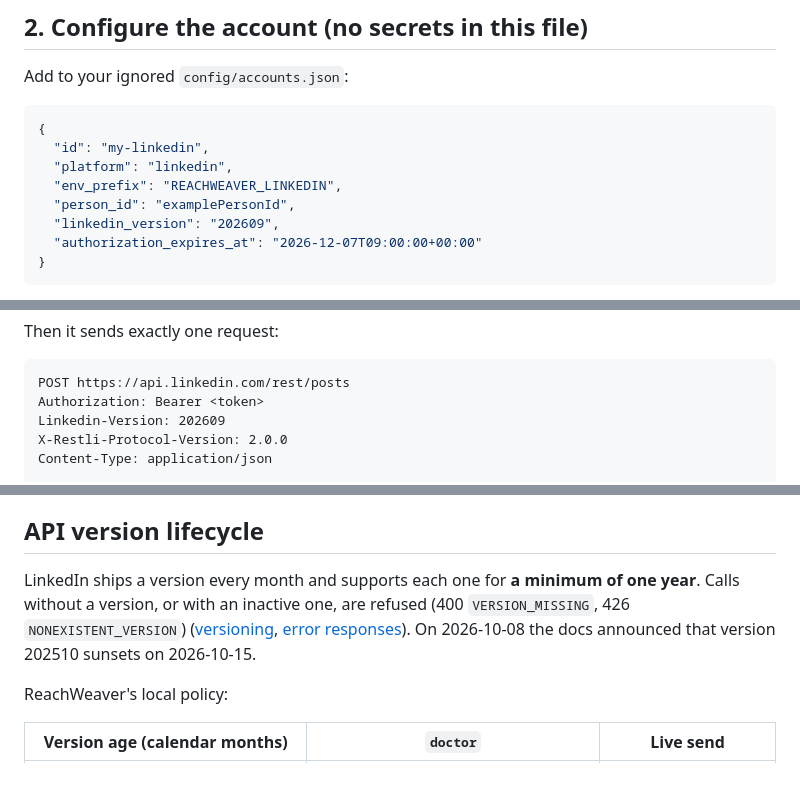
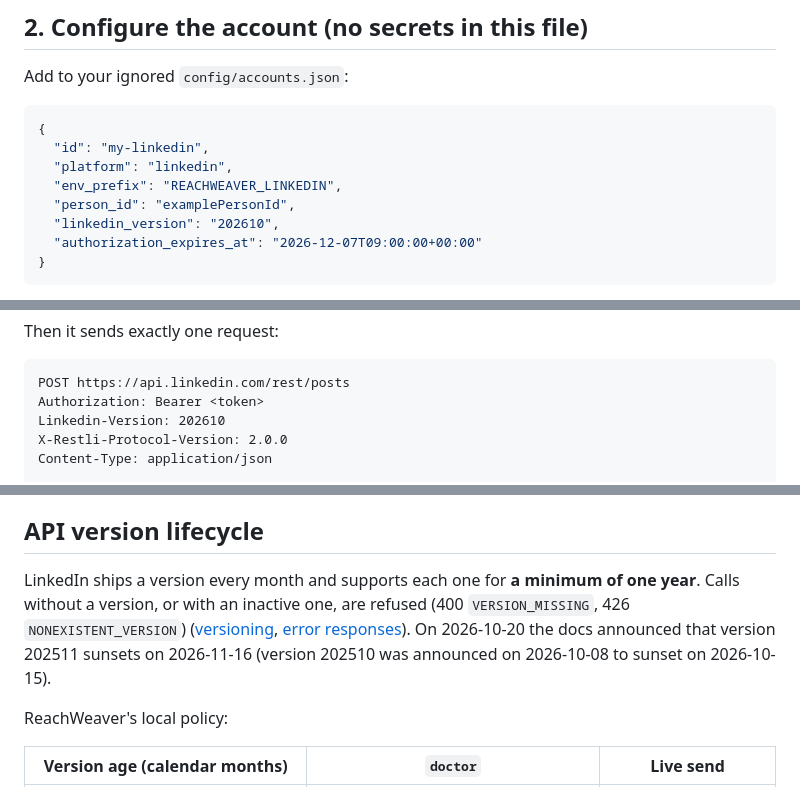
Before and after one commit to MSKazemi/reachweaver, a Markdown page: docs/LINKEDIN.md, 3 parts joined by grey strips. Rendered like a GitHub page.

````diff
--- a/docs/LINKEDIN.md
+++ b/docs/LINKEDIN.md
@@ -45,7 +45,7 @@ Add to your ignored `config/accounts.json`:
   "platform": "linkedin",
   "env_prefix": "REACHWEAVER_LINKEDIN",
   "person_id": "examplePersonId",
-  "linkedin_version": "202609",
+  "linkedin_version": "202610",
   "authorization_expires_at": "2026-12-07T09:00:00+00:00"
 }
 ```
@@ -131,7 +131,7 @@ Then it sends exactly one request:
 ```http
 POST https://api.linkedin.com/rest/posts
 Authorization: Bearer <token>
-Linkedin-Version: 202609
+Linkedin-Version: 202610
 X-Restli-Protocol-Version: 2.0.0
 Content-Type: application/json
 
@@ -148,7 +148,7 @@ On HTTP 201 the `x-restli-id` header holds the post URN (`urn:li:share:…` or `
 
 ## API version lifecycle
 
-LinkedIn ships a version every month and supports each one for **a minimum of one year**. Calls without a version, or with an inactive one, are refused (400 `VERSION_MISSING`, 426 `NONEXISTENT_VERSION`) ([versioning](https://learn.microsoft.com/en-us/linkedin/marketing/versioning), [error responses](https://learn.microsoft.com/en-us/linkedin/marketing/error-responses)). On 2026-10-08 the docs announced that version 202510 sunsets on 2026-10-15.
+LinkedIn ships a version every month and supports each one for **a minimum of one year**. Calls without a version, or with an inactive one, are refused (400 `VERSION_MISSING`, 426 `NONEXISTENT_VERSION`) ([versioning](https://learn.microsoft.com/en-us/linkedin/marketing/versioning), [error responses](https://learn.microsoft.com/en-us/linkedin/marketing/error-responses)). On 2026-10-20 the docs announced that version 202511 sunsets on 2026-11-16 (version 202510 was announced on 2026-10-08 to sunset on 2026-10-15).
 
 ReachWeaver's local policy:
 
````
Also changed, not shown: other parts of docs/LINKEDIN.md (+1 -1 lines), docs/FIRST-LIVE-PILOT.md (+13 -13 lines).
